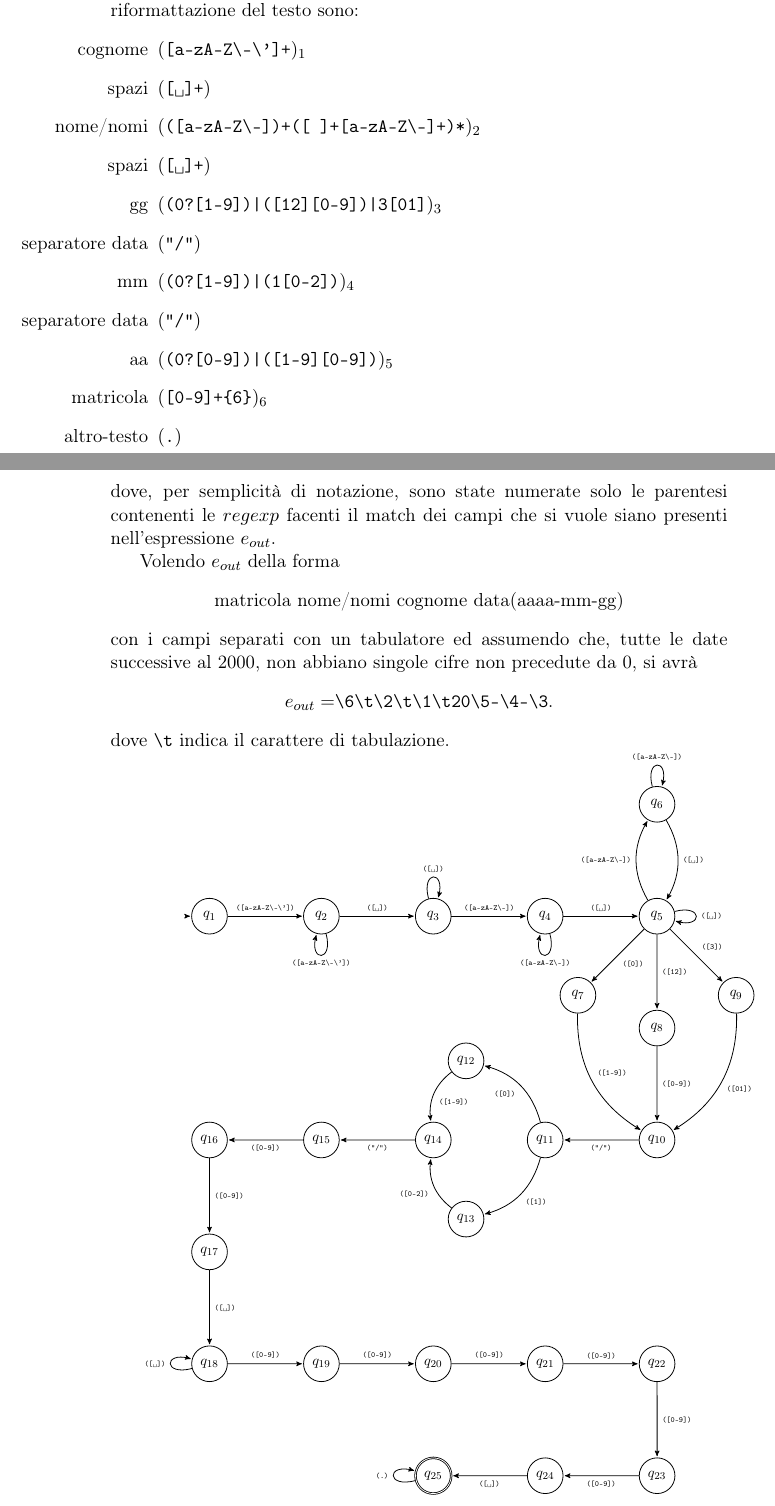
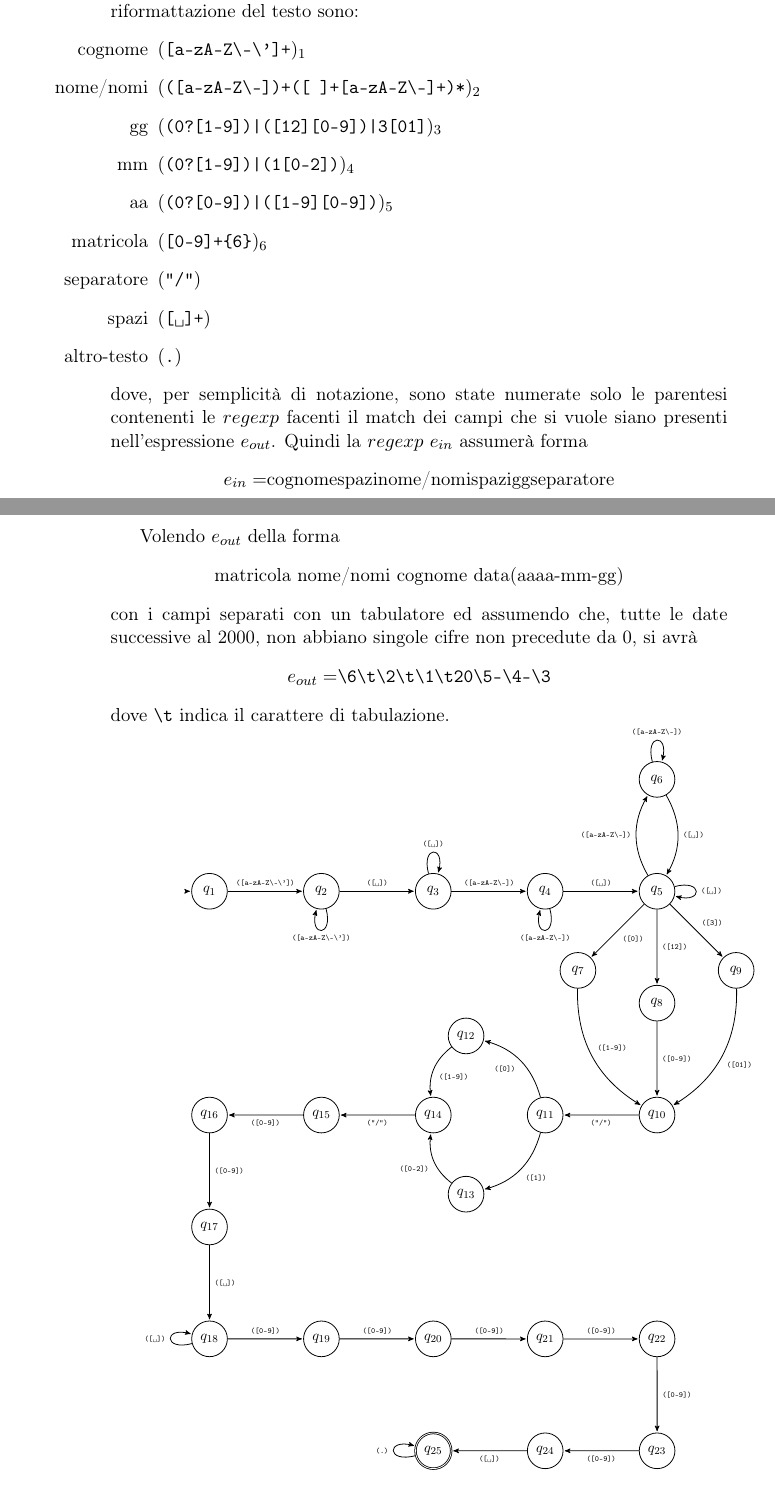
Before and after one commit to Eresy/LC1Project, a LaTeX document (ProgettoLC1 parte2 Gruppo 14/ProgettoLC1 parte2 Gruppo 14 Relazione.tex): two parts of pages 1 and 2 of 3, joined at a grey line, cut so that both start at the same text. Compiled offline with pdfLaTeX.

Commit message:
modified:   ProgettoLC1 parte2 Gruppo 14 Relazione.tex modified:   es3/ABS.c modified:   es3/example-err.conf

```diff
--- a/ProgettoLC1 parte2 Gruppo 14/ProgettoLC1 parte2 Gruppo 14 Relazione.tex
+++ b/ProgettoLC1 parte2 Gruppo 14/ProgettoLC1 parte2 Gruppo 14 Relazione.tex
@@ -57,18 +57,20 @@ cognome  nome/nomi  data(gg/mm/aa)  matricola  altro-testo
 con i campi separati da un numero arbitrario di spazi, le espressioni regolari, nella sintassi di flex, componenti l'espressione regolare $e_{in}$ per eseguire la riformattazione del testo sono:
 \begin{itemize}
 	\item[cognome]		$($\Verb/[a-zA-Z\-\']+/$)_{1}$
-	\item[spazi]		$($\texttt{[\textvisiblespace]+}$)$
 	\item[nome/nomi]	$($\Verb/([a-zA-Z\-])+([ ]+[a-zA-Z\-]+)*/$)_{2}$
-	\item[spazi]		$($\texttt{[\textvisiblespace]+}$)$
 	\item[gg]		$($\Verb/(0?[1-9])|([12][0-9])|3[01]/$)_{3}$
-	\item[separatore data]	$($\Verb!"/"!$)$
 	\item[mm]		$($\Verb/(0?[1-9])|(1[0-2])/$)_{4}$
-	\item[separatore data]	$($\Verb!"/"!$)$
 	\item[aa]		$($\Verb/(0?[0-9])|([1-9][0-9])/$)_{5}$
 	\item[matricola]	$($\Verb/[0-9]+{6}/$)_{6}$
+	\item[separatore]	$($\Verb!"/"!$)$
+	\item[spazi]		$($\texttt{[\textvisiblespace]+}$)$
 	\item[altro-testo]	$($\Verb/./$)$
 \end{itemize}
 dove, per semplicità di notazione, sono state numerate solo le parentesi contenenti le $regexp$ facenti il match dei campi che si vuole siano presenti nell'espressione $e_{out}$.
+Quindi la $regexp$ $e_{in}$ assumerà forma
+\begin{center}
+	$e_{in} =${cognome}{spazi}{nome/nomi}{spazi}{gg}{separatore}
+\end{center}
 \par
 Volendo $e_{out}$ della forma
 \begin{center}
@@ -76,7 +78,7 @@ Volendo $e_{out}$ della forma
 \end{center}
 con i campi separati con un tabulatore ed assumendo che, tutte le date successive al 2000, non abbiano singole cifre non precedute da 0, si avrà
 \begin{center}
-	$e_{out}=$\Verb!\6\t\2\t\1\t20\5-\4-\3!.
+	$e_{out}=$\Verb!\6\t\2\t\1\t20\5-\4-\3!
 \end{center}
 dove \Verb!\t! indica il carattere di tabulazione.
 \par
```
Also changed, not shown: ProgettoLC1 parte2 Gruppo 14/ProgettoLC1 parte2 Gruppo 14 Relazione.pdf, 2 other files.
